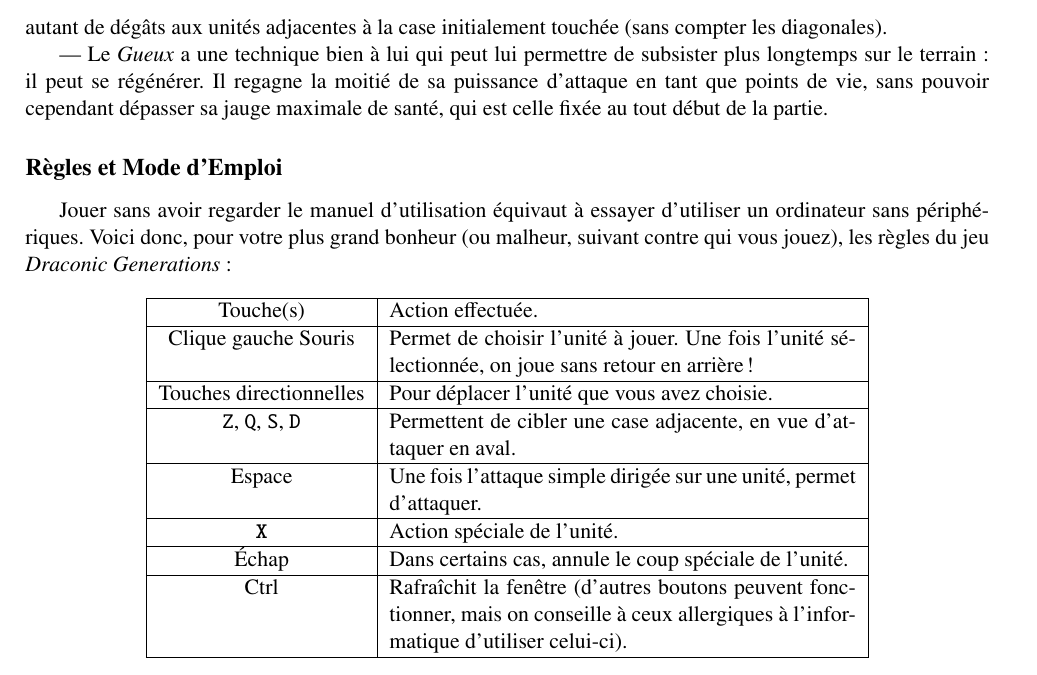
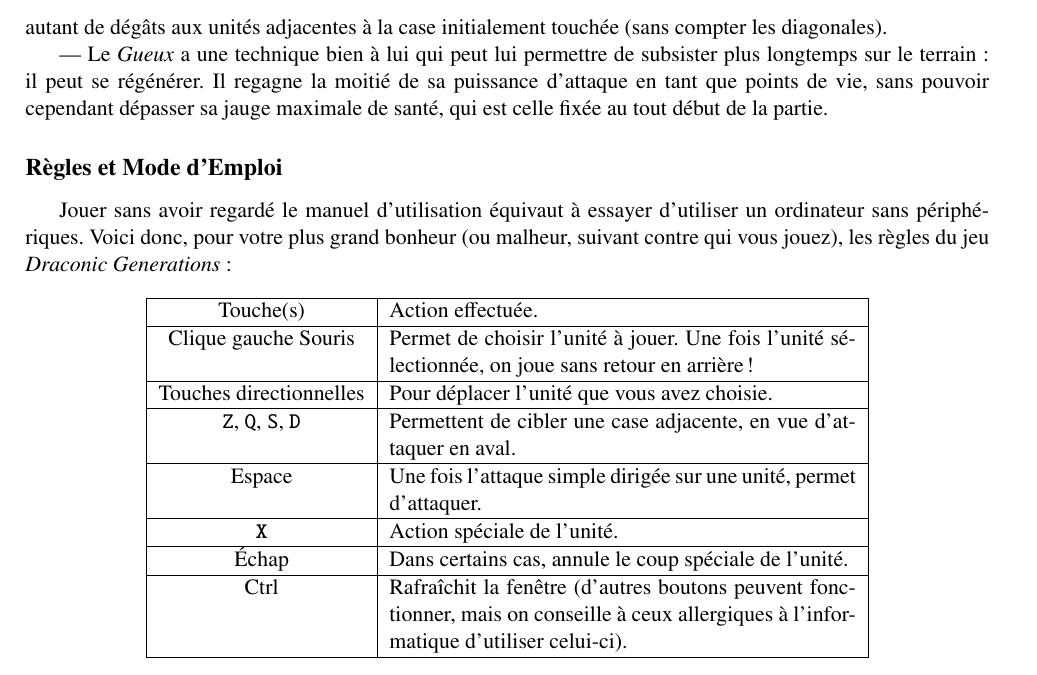
Before and after one commit to NKevinVI/Sorbonne_SdI_IPS_TSDM_MU4RBI01_Project, a LaTeX document (Compte-Rendu.tex): part of page 2 of 3, cut so that both start at the same text. Compiled offline with pdfLaTeX.

Commit message:
Rectification d'une erreur de grammaire.

```diff
--- a/Compte-Rendu.tex
+++ b/Compte-Rendu.tex
@@ -101,7 +101,7 @@
             Il regagne la moitié de sa puissance d'attaque en tant que points de vie, sans pouvoir cependant dépasser sa jauge maximale de santé, qui est celle fixée au tout début de la partie.
 
         \subsection*{Règles et Mode d'Emploi}
-            Jouer sans avoir regarder le manuel d'utilisation équivaut à essayer d'utiliser un ordinateur sans périphériques.
+            Jouer sans avoir regardé le manuel d'utilisation équivaut à essayer d'utiliser un ordinateur sans périphériques.
             Voici donc, pour votre plus grand bonheur (ou malheur, suivant contre qui vous jouez), les règles du jeu \emph{Draconic Generations}:
             \begin{figure}[H]
                 \centering
```
Also changed, not shown: Compte-Rendu.pdf, 1 other file.
